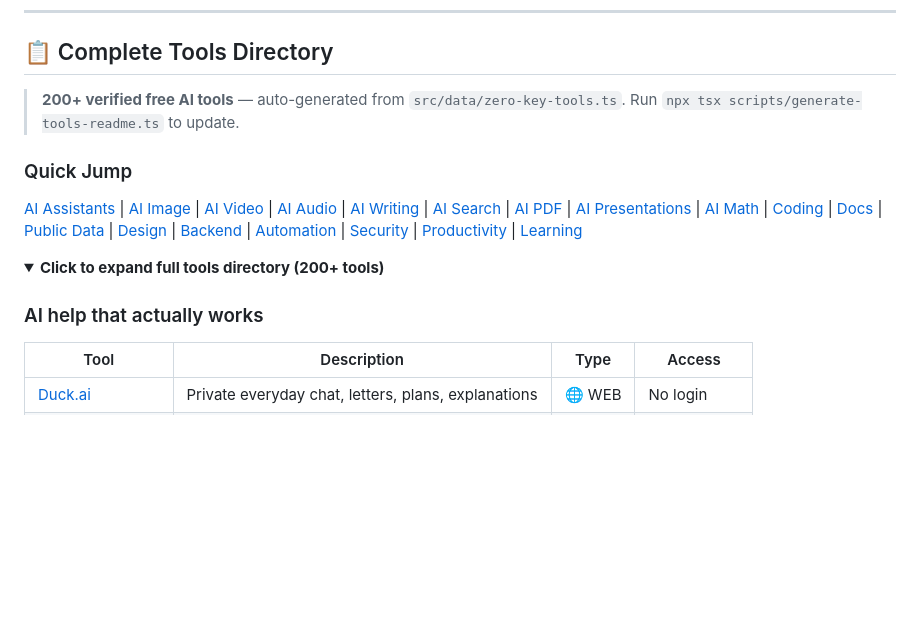
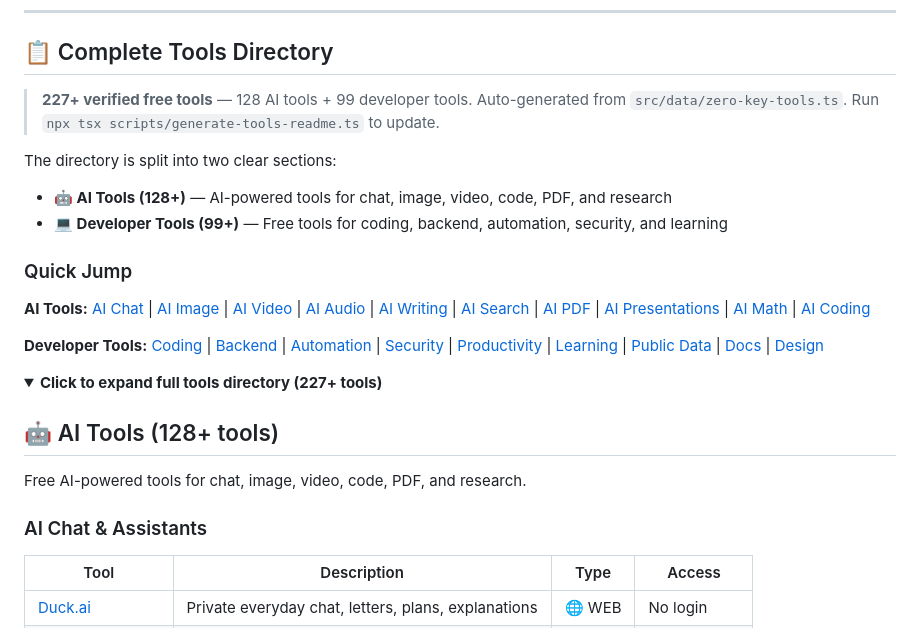
Before and after one commit to sakurablush/banal, a Markdown page: README.md, the part around one of its changes. GitHub-like rendering; folded sections open; blank space fills up the shorter version.

```diff
--- a/README.md
+++ b/README.md
@@ -212,16 +212,26 @@ This is a living, ruthlessly curated underground resource. We filtered for tools
 
 ## 📋 Complete Tools Directory
 
-> **200+ verified free AI tools** — auto-generated from `src/data/zero-key-tools.ts`. Run `npx tsx scripts/generate-tools-readme.ts` to update.
+> **227+ verified free tools** — 128 AI tools + 99 developer tools. Auto-generated from `src/data/zero-key-tools.ts`. Run `npx tsx scripts/generate-tools-readme.ts` to update.
+
+The directory is split into two clear sections:
+- **🤖 AI Tools (128+)** — AI-powered tools for chat, image, video, code, PDF, and research
+- **💻 Developer Tools (99+)** — Free tools for coding, backend, automation, security, and learning
 
 ### Quick Jump
 
-[AI Assistants](#ai-help-that-actually-works) | [AI Image](#ai-image-generation--editing) | [AI Video](#ai-video-generation--editing) | [AI Audio](#ai-audio-music-voice--tts) | [AI Writing](#ai-writing-summarization--translation) | [AI Search](#ai-search--research-engines) | [AI PDF](#ai-document--pdf-tools) | [AI Presentations](#ai-presentations--slides) | [AI Math](#ai-math-science--education) | [Coding](#coding-and-developer-workflow) | [Docs](#docs-research-and-knowledge) | [Public Data](#public-data-and-open-datasets) | [Design](#design-images-audio-and-video) | [Backend](#backend-hosting-databases) | [Automation](#automation-ops-monitoring) | [Security](#security-and-privacy) | [Productivity](#life-admin-and-productivity) | [Learning](#learning-and-career-leverage)
+**AI Tools:** [AI Chat](#ai-chat--assistants) | [AI Image](#ai-image-generation--editing) | [AI Video](#ai-video-generation--editing) | [AI Audio](#ai-audio-music-voice--tts) | [AI Writing](#ai-writing-summarization--translation) | [AI Search](#ai-search--research-engines) | [AI PDF](#ai-document--pdf-tools) | [AI Presentations](#ai-presentations--slides) | [AI Math](#ai-math-science--education) | [AI Coding](#ai-coding-assistants)
+
+**Developer Tools:** [Coding](#coding--developer-workflow) | [Backend](#backend-hosting--databases) | [Automation](#automation-ops--monitoring) | [Security](#security--privacy) | [Productivity](#productivity--life-admin) | [Learning](#learning--career-leverage) | [Public Data](#public-data--open-datasets) | [Docs](#docs-research--knowledge) | [Design](#design-images-audio--video)
 
 <details>
-<summary><strong>Click to expand full tools directory (200+ tools)</strong></summary>
+<summary><strong>Click to expand full tools directory (227+ tools)</strong></summary>
 
-### AI help that actually works
+## 🤖 AI Tools (128+ tools)
+
+Free AI-powered tools for chat, image, video, code, PDF, and research.
+
+### AI Chat & Assistants
 
 | Tool                                                | Description                                         | Type   | Access      |
 | --------------------------------------------------- | --------------------------------------------------- | ------ | ----------- |
```
Also changed, not shown: other parts of README.md (+73 -8 lines).
